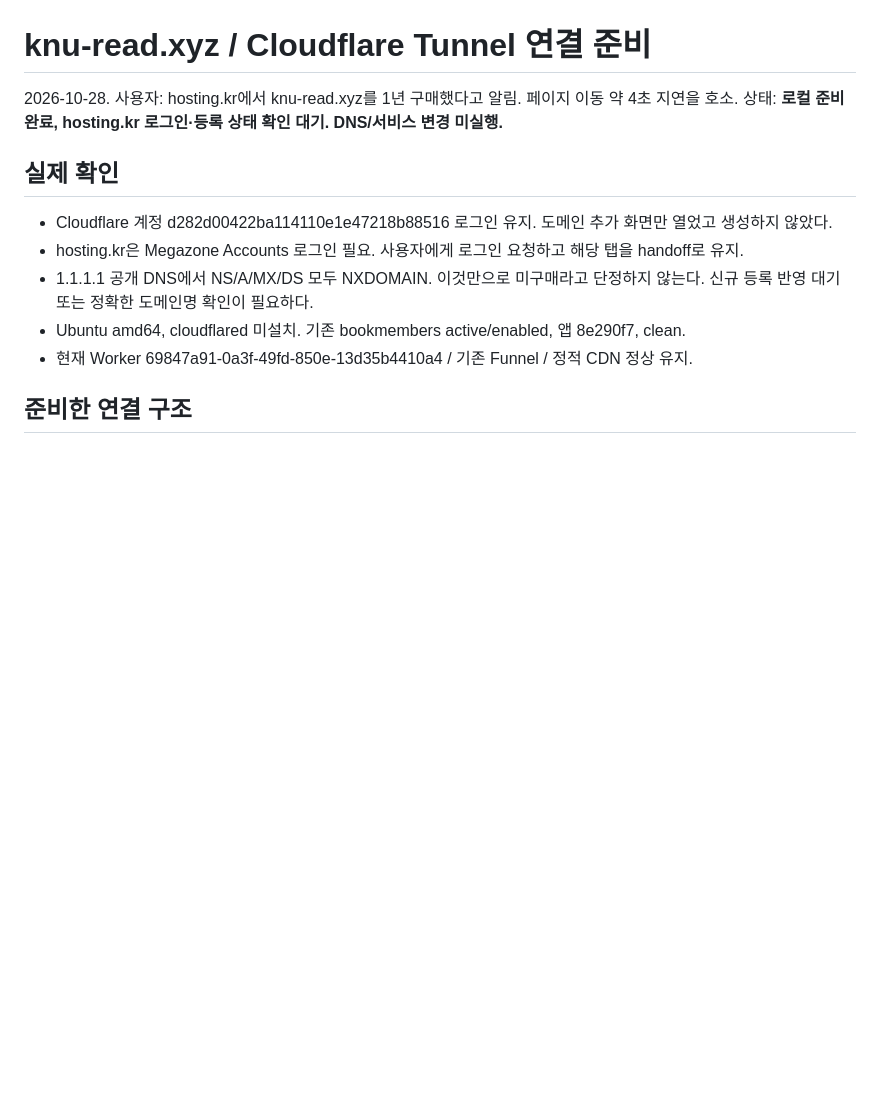
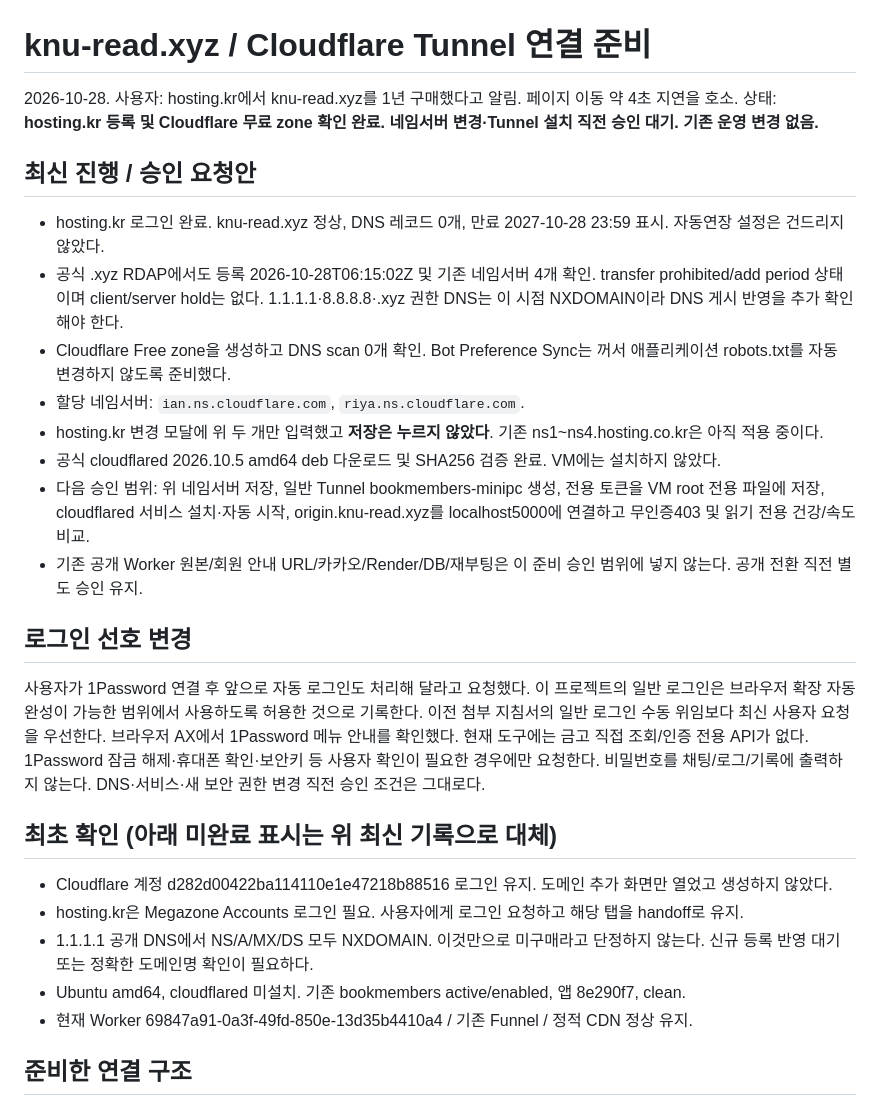
Before and after one commit to 0neiszer0/book_member_maker, a Markdown page: docs/MINIPC_DOMAIN_TUNNEL.md, the part around the change. Drawn GitHub-style; blank space fills up the shorter version.

Commit message:
Record domain nameserver proposal and autofill preference

```diff
--- a/docs/MINIPC_DOMAIN_TUNNEL.md
+++ b/docs/MINIPC_DOMAIN_TUNNEL.md
@@ -1,9 +1,25 @@
 # knu-read.xyz / Cloudflare Tunnel 연결 준비
 
 2026-10-28. 사용자: hosting.kr에서 knu-read.xyz를 1년 구매했다고 알림. 페이지 이동 약 4초 지연을 호소.
-상태: **로컬 준비 완료, hosting.kr 로그인·등록 상태 확인 대기. DNS/서비스 변경 미실행.**
+상태: **hosting.kr 등록 및 Cloudflare 무료 zone 확인 완료. 네임서버 변경·Tunnel 설치 직전 승인 대기. 기존 운영 변경 없음.**
 
-## 실제 확인
+## 최신 진행 / 승인 요청안
+
+- hosting.kr 로그인 완료. knu-read.xyz 정상, DNS 레코드 0개, 만료 2027-10-28 23:59 표시. 자동연장 설정은 건드리지 않았다.
+- 공식 .xyz RDAP에서도 등록 2026-10-28T06:15:02Z 및 기존 네임서버 4개 확인. transfer prohibited/add period 상태이며 client/server hold는 없다. 1.1.1.1·8.8.8.8·.xyz 권한 DNS는 이 시점 NXDOMAIN이라 DNS 게시 반영을 추가 확인해야 한다.
+- Cloudflare Free zone을 생성하고 DNS scan 0개 확인. Bot Preference Sync는 꺼서 애플리케이션 robots.txt를 자동 변경하지 않도록 준비했다.
+- 할당 네임서버: `ian.ns.cloudflare.com`, `riya.ns.cloudflare.com`.
+- hosting.kr 변경 모달에 위 두 개만 입력했고 **저장은 누르지 않았다**. 기존 ns1~ns4.hosting.co.kr은 아직 적용 중이다.
+- 공식 cloudflared 2026.10.5 amd64 deb 다운로드 및 SHA256 검증 완료. VM에는 설치하지 않았다.
+- 다음 승인 범위: 위 네임서버 저장, 일반 Tunnel bookmembers-minipc 생성, 전용 토큰을 VM root 전용 파일에 저장, cloudflared 서비스 설치·자동 시작, origin.knu-read.xyz를 localhost5000에 연결하고 무인증403 및 읽기 전용 건강/속도 비교.
+- 기존 공개 Worker 원본/회원 안내 URL/카카오/Render/DB/재부팅은 이 준비 승인 범위에 넣지 않는다. 공개 전환 직전 별도 승인 유지.
+
+## 로그인 선호 변경
+
+사용자가 1Password 연결 후 앞으로 자동 로그인도 처리해 달라고 요청했다. 이 프로젝트의 일반 로그인은 브라우저 확장 자동완성이 가능한 범위에서 사용하도록 허용한 것으로 기록한다. 이전 첨부 지침서의 일반 로그인 수동 위임보다 최신 사용자 요청을 우선한다.
+브라우저 AX에서 1Password 메뉴 안내를 확인했다. 현재 도구에는 금고 직접 조회/인증 전용 API가 없다. 1Password 잠금 해제·휴대폰 확인·보안키 등 사용자 확인이 필요한 경우에만 요청한다. 비밀번호를 채팅/로그/기록에 출력하지 않는다. DNS·서비스·새 보안 권한 변경 직전 승인 조건은 그대로다.
+
+## 최초 확인 (아래 미완료 표시는 위 최신 기록으로 대체)
 
 - Cloudflare 계정 d282d00422ba114110e1e47218b88516 로그인 유지. 도메인 추가 화면만 열었고 생성하지 않았다.
 - hosting.kr은 Megazone Accounts 로그인 필요. 사용자에게 로그인 요청하고 해당 탭을 handoff로 유지.
```
Also changed, not shown: docs/MINIPC_DEPLOY_STATUS.md (+3 -3 lines).
